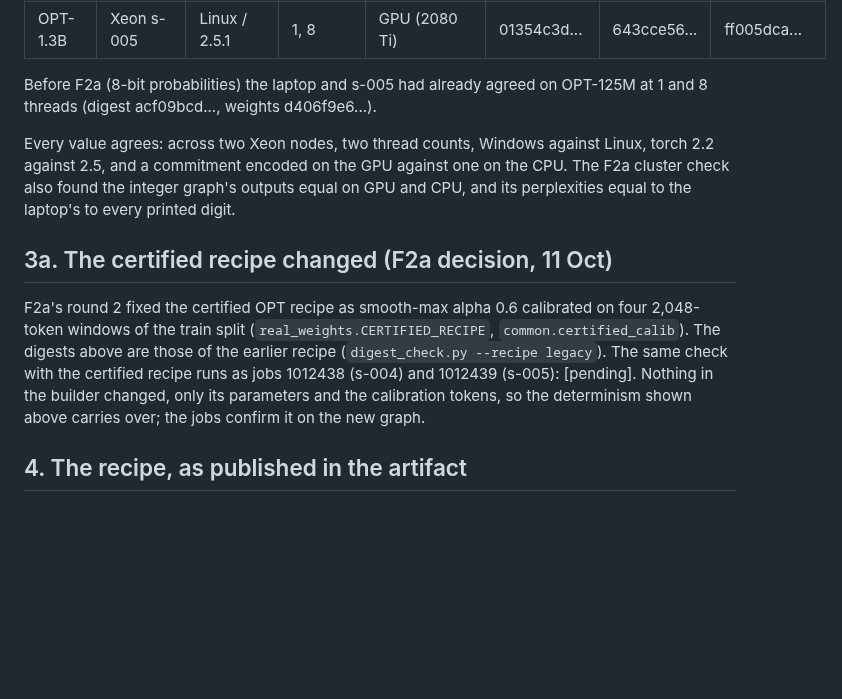
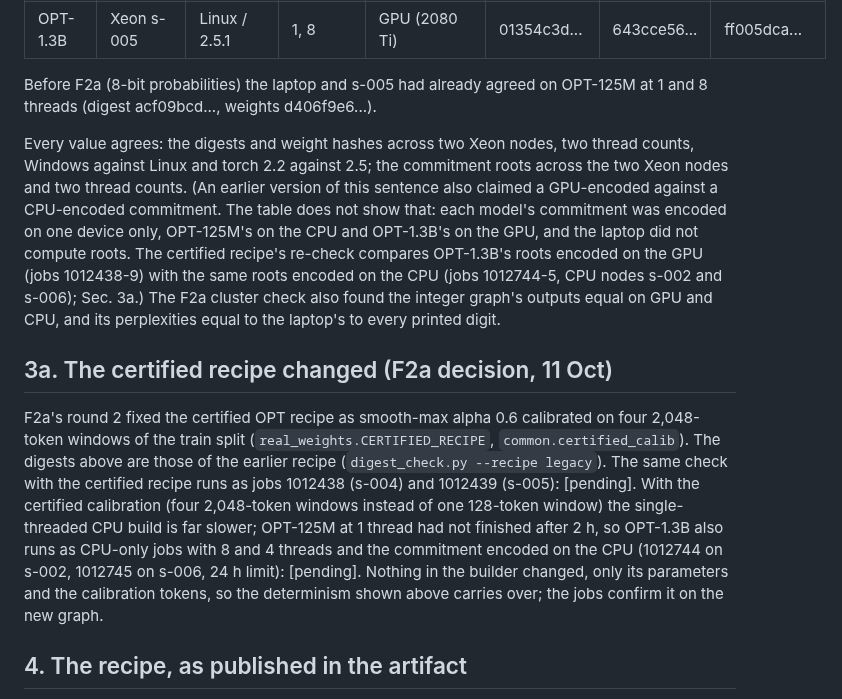
Before and after one commit to flikhamud45/amina-project, a Markdown page: docs/improvements/D6a_reproducible_commitment.md, the part around the change. Drawn GitHub-style; blank space fills up the shorter version.

Commit message:
D6a: the cross-device claim corrected (no same-model CPU/GPU root comparison yet); the certified re-check's CPU-node jobs
Co-Authored-By: Claude Opus 5.5 <noreply@anthropic.com>
Claude-Session: https://claude.ai/code/session_01W5NgLKT1QCqgGFr9Qj9aRg

```diff
--- a/docs/improvements/D6a_reproducible_commitment.md
+++ b/docs/improvements/D6a_reproducible_commitment.md
@@ -36,8 +36,12 @@ the WikiText-2 window of `common.load_windows`), then prints:
 Before F2a (8-bit probabilities) the laptop and s-005 had already agreed on OPT-125M at 1 and 8 threads (digest
 acf09bcd..., weights d406f9e6...).
 
-Every value agrees: across two Xeon nodes, two thread counts, Windows against Linux, torch 2.2 against 2.5, and a
-commitment encoded on the GPU against one on the CPU. The F2a cluster check also found the integer graph's outputs
+Every value agrees: the digests and weight hashes across two Xeon nodes, two thread counts, Windows against Linux
+and torch 2.2 against 2.5; the commitment roots across the two Xeon nodes and two thread counts. (An earlier version
+of this sentence also claimed a GPU-encoded against a CPU-encoded commitment. The table does not show that: each
+model's commitment was encoded on one device only, OPT-125M's on the CPU and OPT-1.3B's on the GPU, and the laptop
+did not compute roots. The certified recipe's re-check compares OPT-1.3B's roots encoded on the GPU (jobs 1012438-9)
+with the same roots encoded on the CPU (jobs 1012744-5, CPU nodes s-002 and s-006); Sec. 3a.) The F2a cluster check also found the integer graph's outputs
 equal on GPU and CPU, and its perplexities equal to the laptop's to every printed digit.
 
 ## 3a. The certified recipe changed (F2a decision, 11 Oct)
@@ -45,7 +49,10 @@ equal on GPU and CPU, and its perplexities equal to the laptop's to every printe
 F2a's round 2 fixed the certified OPT recipe as smooth-max alpha 0.6 calibrated on four 2,048-token windows of the
 train split (`real_weights.CERTIFIED_RECIPE`, `common.certified_calib`). The digests above are those of the earlier
 recipe (`digest_check.py --recipe legacy`). The same check with the certified recipe runs as jobs 1012438 (s-004)
-and 1012439 (s-005): [pending]. Nothing in the builder changed, only its parameters and the calibration tokens, so
+and 1012439 (s-005): [pending]. With the certified calibration (four 2,048-token windows instead of one 128-token
+window) the single-threaded CPU build is far slower; OPT-125M at 1 thread had not finished after 2 h, so OPT-1.3B also
+runs as CPU-only jobs with 8 and 4 threads and the commitment encoded on the CPU (1012744 on s-002, 1012745 on s-006,
+24 h limit): [pending]. Nothing in the builder changed, only its parameters and the calibration tokens, so
 the determinism shown above carries over; the jobs confirm it on the new graph.
 
 ## 4. The recipe, as published in the artifact
```
